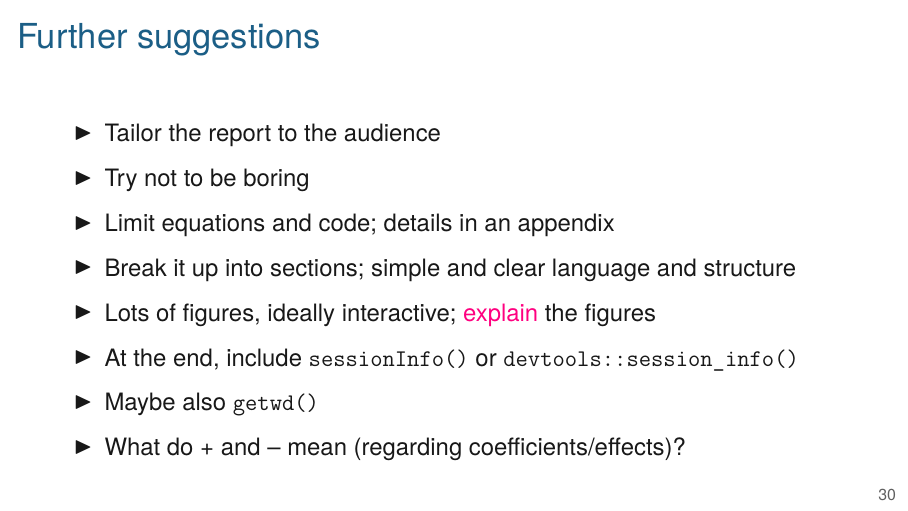
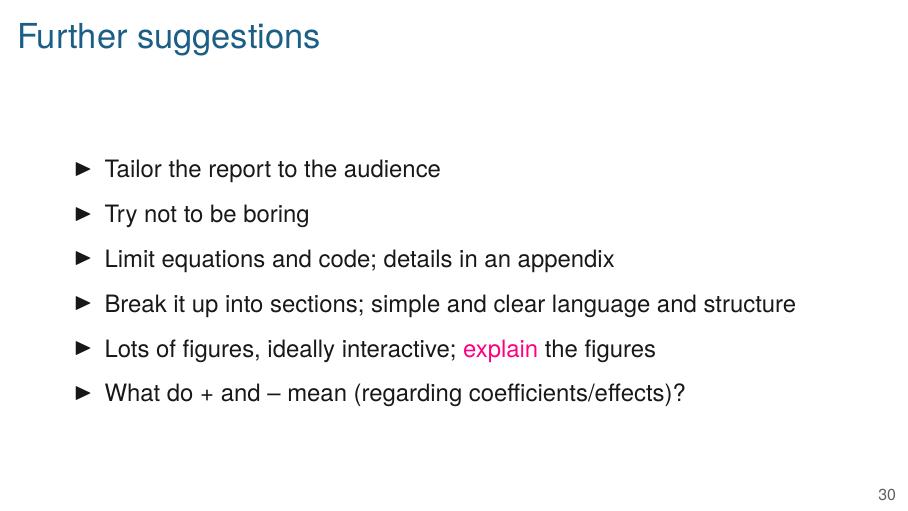
Before and after one commit to kbroman/AdvData, LaTeX slides (04_rmarkdown/04_rmarkdown.tex): page 37 of 40. Compiled offline with XeLaTeX.

Commit message:
small edit to lec 4 slides

```diff
--- a/04_rmarkdown/04_rmarkdown.tex
+++ b/04_rmarkdown/04_rmarkdown.tex
@@ -1061,9 +1061,6 @@ Focus your compulsive behavior on things that matter.
 \item Limit equations and code; details in an appendix
 \item Break it up into sections; simple and clear language and structure
 \item Lots of figures, ideally interactive; {\vhilit explain} the figures
-\item At the end, include \verb|sessionInfo()| or
-  \verb|devtools::session_info()|
-\item Maybe also \verb|getwd()|
 \item What do + and -- mean (regarding coefficients/effects)?
   \ei
 
```
Also changed, not shown: docs/04_rmarkdown.pdf.
